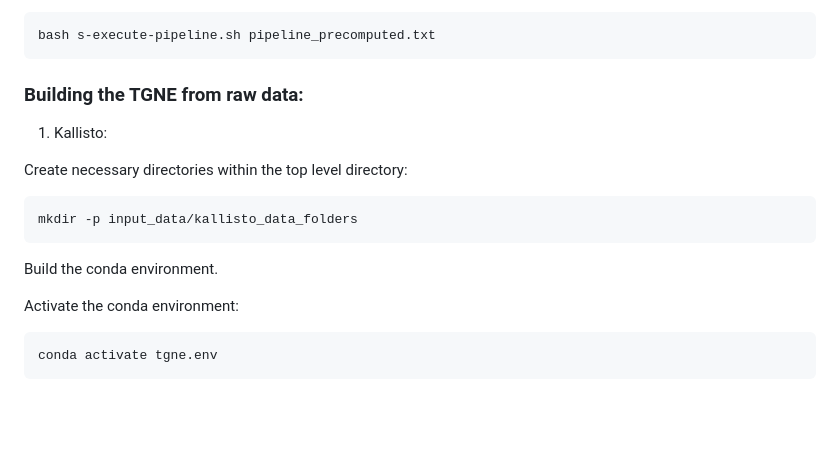
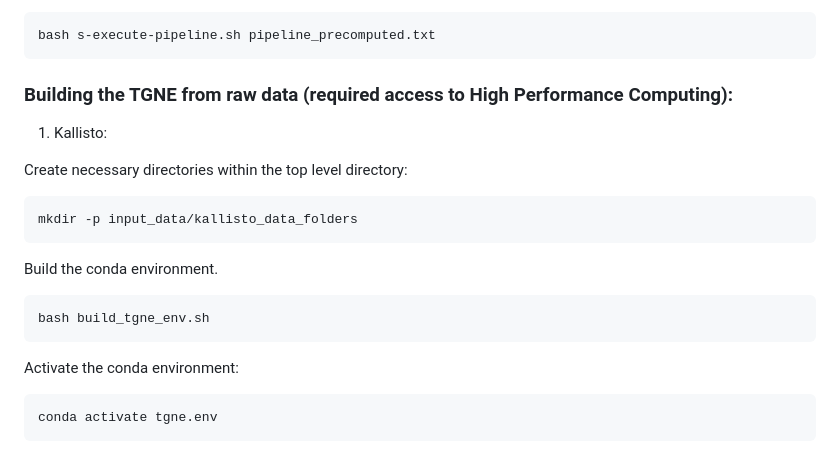
Before and after one commit to ltsypin/TGNE-2022, a Markdown page: README.md, the part around the change. Rendered like a GitHub page; blank space fills up the shorter version.

````diff
--- a/README.md
+++ b/README.md
@@ -41,7 +41,7 @@
 bash s-execute-pipeline.sh pipeline_precomputed.txt
 ```
 
-### Building the TGNE from raw data:
+### Building the TGNE from raw data (required access to High Performance Computing):
 
 1) Kallisto:
 
@@ -52,6 +52,10 @@ mkdir -p input_data/kallisto_data_folders
 ```
 
 Build the conda environment.
+
+```
+bash build_tgne_env.sh
+```
 
 Activate the conda environment:
 ```
````
